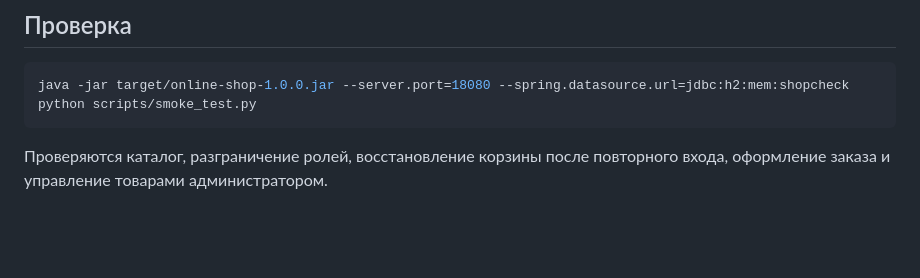
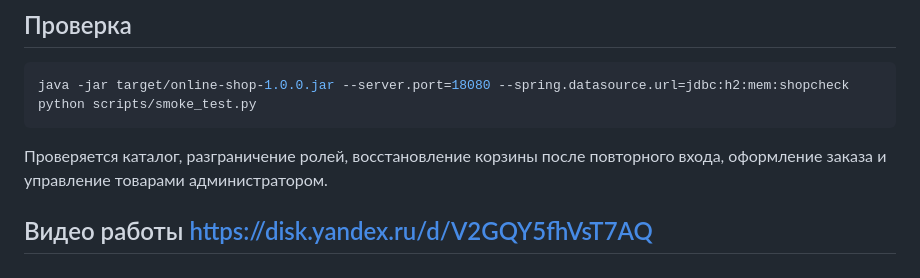
Before and after one commit to 3Vitalik3/shopVitalik, a Markdown page: README.md, the part around the change. GitHub-like rendering; blank space fills up the shorter version.

````diff
--- a/README.md
+++ b/README.md
@@ -44,5 +44,5 @@ java -jar target/online-shop-1.0.0.jar
 java -jar target/online-shop-1.0.0.jar --server.port=18080 --spring.datasource.url=jdbc:h2:mem:shopcheck
 python scripts/smoke_test.py
 ```
-
-Проверяются каталог, разграничение ролей, восстановление корзины после повторного входа, оформление заказа и управление товарами администратором.
+Проверяется каталог, разграничение ролей, восстановление корзины после повторного входа, оформление заказа и управление товарами администратором.
+## Видео работы https://disk.yandex.ru/d/V2GQY5fhVsT7AQ
````
